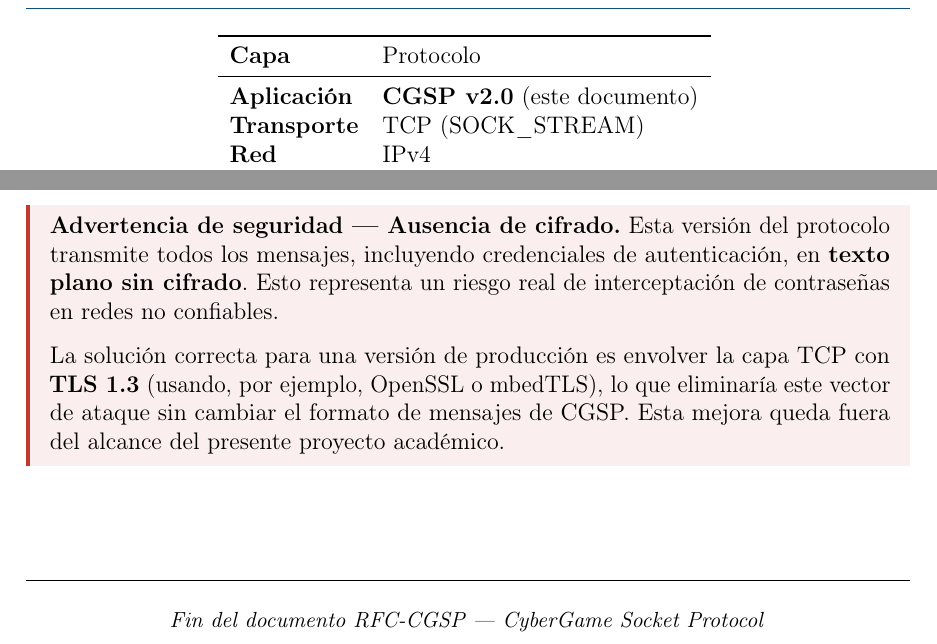
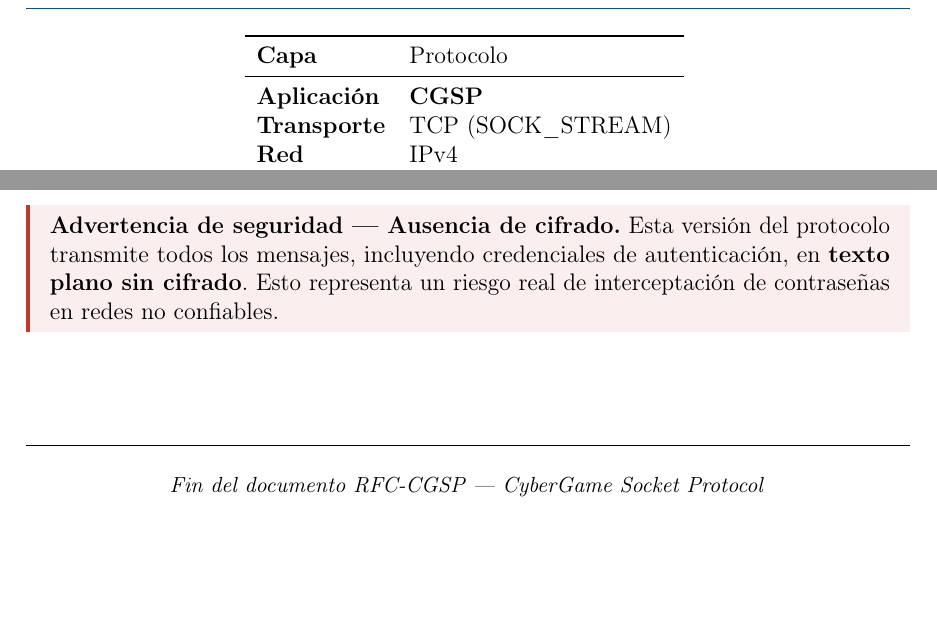
Before and after one commit to Salazar1022/Entrega_1_Telematica, a LaTeX document (RFC.tex): two parts of pages 5 and 22 of 22, joined at a grey line, cut so that both start at the same text, the shorter picture padded with empty space. Compiled offline with pdfLaTeX.

Commit message:
Se actualizaron detalles de documentacion

```diff
--- a/RFC.tex
+++ b/RFC.tex
@@ -245,7 +245,7 @@ CGSP opera en la \textbf{capa de aplicación} del modelo TCP/IP:
 \toprule
 Capa & Protocolo \\
 \midrule
-Aplicación  & \textbf{CGSP v2.0} (este documento) \\
+Aplicación  & \textbf{CGSP}\\
 Transporte  & TCP (SOCK\_STREAM) \\
 Red         & IPv4 \\
 Enlace      & Ethernet / Wi-Fi \\
@@ -1122,11 +1122,6 @@ Máx.\ salas simultáneas          & 20 \\
 Esta versión del protocolo transmite todos los mensajes, incluyendo credenciales de
 autenticación, en \textbf{texto plano sin cifrado}. Esto representa un riesgo real
 de interceptación de contraseñas en redes no confiables.
-
-La solución correcta para una versión de producción es envolver la capa TCP con
-\textbf{TLS 1.3} (usando, por ejemplo, OpenSSL o mbedTLS), lo que eliminaría este
-vector de ataque sin cambiar el formato de mensajes de CGSP. Esta mejora queda fuera
-del alcance del presente proyecto académico.
 \end{advertencia}
 
 % ─────────────────────────────────────────────────────────────────────────────
```
Also changed, not shown: RFC.pdf, RFC.tex (2 more changed lines).
